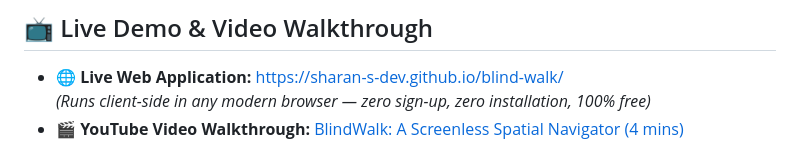
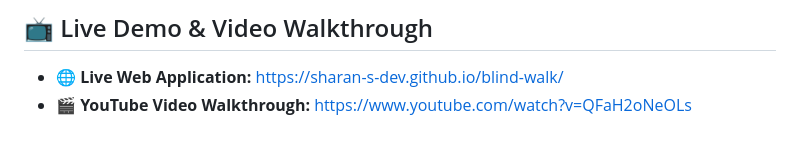
Before and after one commit to sharan-s-dev/blind-walk, a Markdown page: README.md, the part around the change. Rendered like a GitHub page.

```diff
--- a/README.md
+++ b/README.md
@@ -16,8 +16,7 @@ Most navigation apps glue your eyes to a screen, watching blue dots on a map whi
 ## 📺 Live Demo & Video Walkthrough
 
 - 🌐 **Live Web Application:** [https://sharan-s-dev.github.io/blind-walk/](https://sharan-s-dev.github.io/blind-walk/)
-  *(Runs client-side in any modern browser — zero sign-up, zero installation, 100% free)*
-- 🎬 **YouTube Video Walkthrough:** [BlindWalk: A Screenless Spatial Navigator (4 mins)](https://www.youtube.com/watch?v=QFaH2oNeOLs)
+- 🎬 **YouTube Video Walkthrough:** https://www.youtube.com/watch?v=QFaH2oNeOLs
 
 ![BlindWalk Interactive Spatial UI Preview](web/preview.jpg)
 
```
